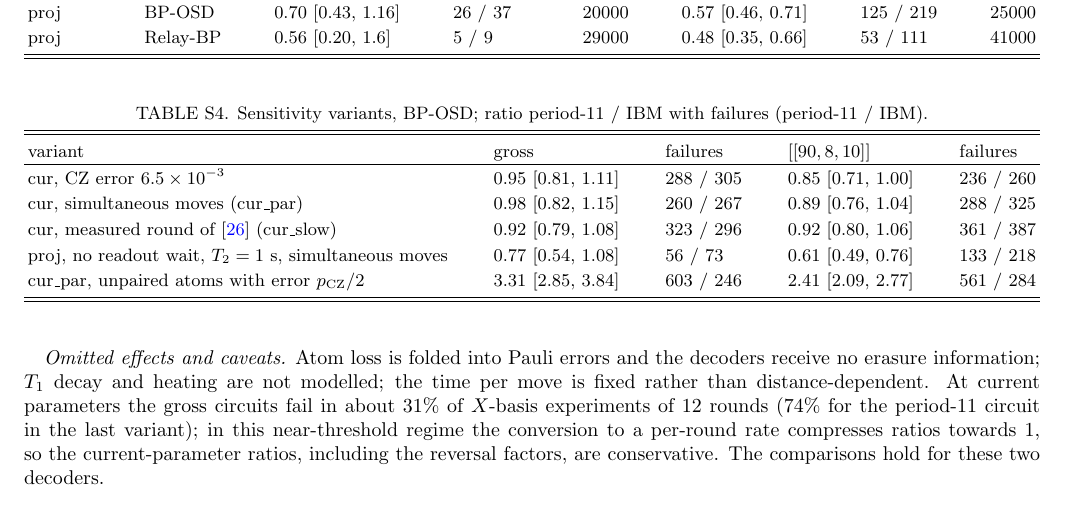
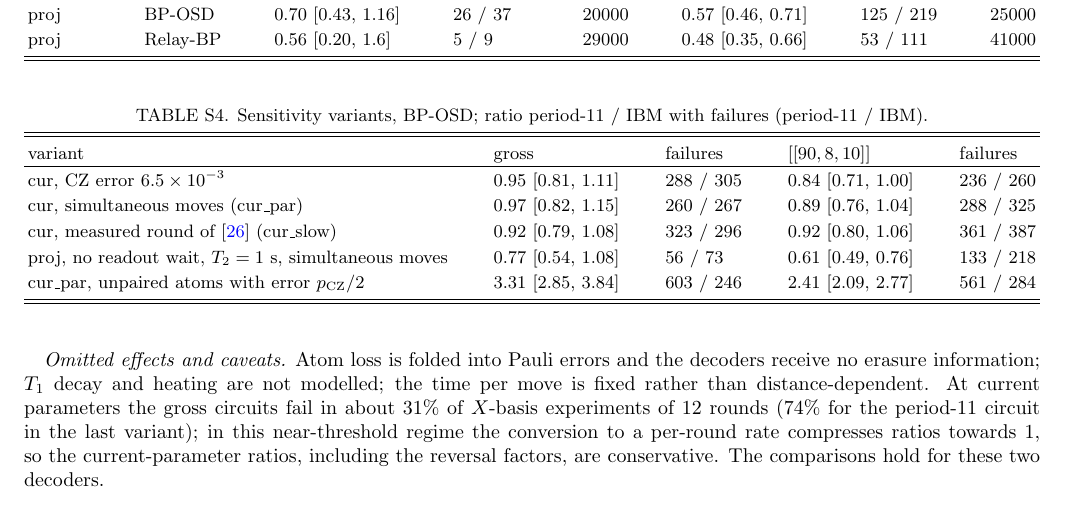
Before and after one commit to GavinNull/gross-code-distance-12, a LaTeX paper (paper/draft.tex): part of page 13 of 20, cut so that both start at the same text. Compiled offline with pdfLaTeX.

Commit message:
paper: Table S4 rounding fixes (0.97, 0.84); arXiv bundle rebuilt
Co-Authored-By: Claude Opus 5.5 <noreply@anthropic.com>

```diff
--- a/paper/draft.tex
+++ b/paper/draft.tex
@@ -986,8 +986,8 @@ call the two circuits comparable.
 \begin{tabular}{lllll}
 variant & gross & failures & $\code{90,8,10}$ & failures\\
 \hline
-cur, CZ error $6.5\times10^{-3}$ & 0.95 [0.81, 1.11] & 288 / 305 & 0.85 [0.71, 1.00] & 236 / 260\\
-cur, simultaneous moves (cur\_par) & 0.98 [0.82, 1.15] & 260 / 267 & 0.89 [0.76, 1.04] & 288 / 325\\
+cur, CZ error $6.5\times10^{-3}$ & 0.95 [0.81, 1.11] & 288 / 305 & 0.84 [0.71, 1.00] & 236 / 260\\
+cur, simultaneous moves (cur\_par) & 0.97 [0.82, 1.15] & 260 / 267 & 0.89 [0.76, 1.04] & 288 / 325\\
 cur, measured round of~\cite{Bluvstein2025} (cur\_slow) & 0.92 [0.79, 1.08] & 323 / 296 & 0.92 [0.80, 1.06] & 361 / 387\\
 proj, no readout wait, $T_2=1$ s, simultaneous moves & 0.77 [0.54, 1.08] & 56 / 73 & 0.61 [0.49, 0.76] & 133 / 218\\
 cur\_par, unpaired atoms with error $p_{\rm CZ}/2$ & 3.31 [2.85, 3.84] & 603 / 246 & 2.41 [2.09, 2.77] & 561 / 284\\
```
Also changed, not shown: release/arxiv/main.tex (+2 -2 lines), paper/draft.pdf.
